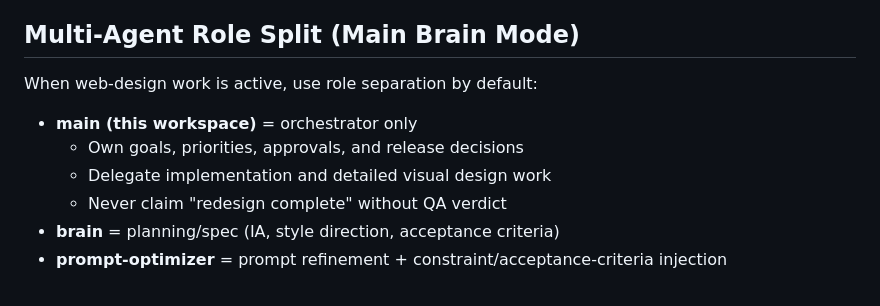
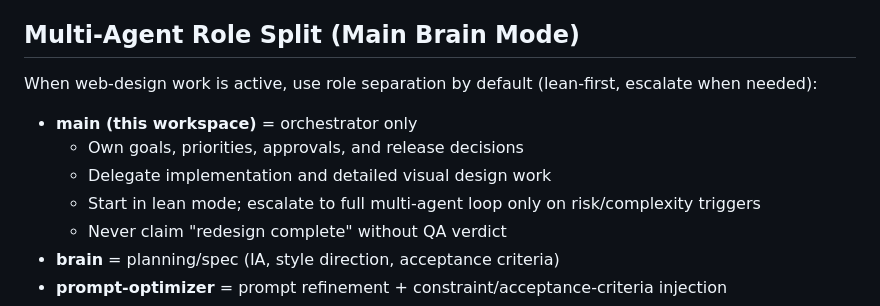
Before and after one commit to GitHub-Zho/openclaw, a Markdown page: AGENTS.md, the part around the change. Rendered like a GitHub page.

```diff
--- a/AGENTS.md
+++ b/AGENTS.md
@@ -209,11 +209,12 @@ The goal: Be helpful without being annoying. Check in a few times a day, do usef
 
 ## Multi-Agent Role Split (Main Brain Mode)
 
-When web-design work is active, use role separation by default:
+When web-design work is active, use role separation by default (lean-first, escalate when needed):
 
 - **main (this workspace)** = orchestrator only
   - Own goals, priorities, approvals, and release decisions
   - Delegate implementation and detailed visual design work
+  - Start in lean mode; escalate to full multi-agent loop only on risk/complexity triggers
   - Never claim "redesign complete" without QA verdict
 - **brain** = planning/spec (IA, style direction, acceptance criteria)
 - **prompt-optimizer** = prompt refinement + constraint/acceptance-criteria injection
```
Also changed, not shown: docs/agent-registry.md (+9 -1 lines), docs/agent-slimming-plan.md (added, +46 -0 lines).
